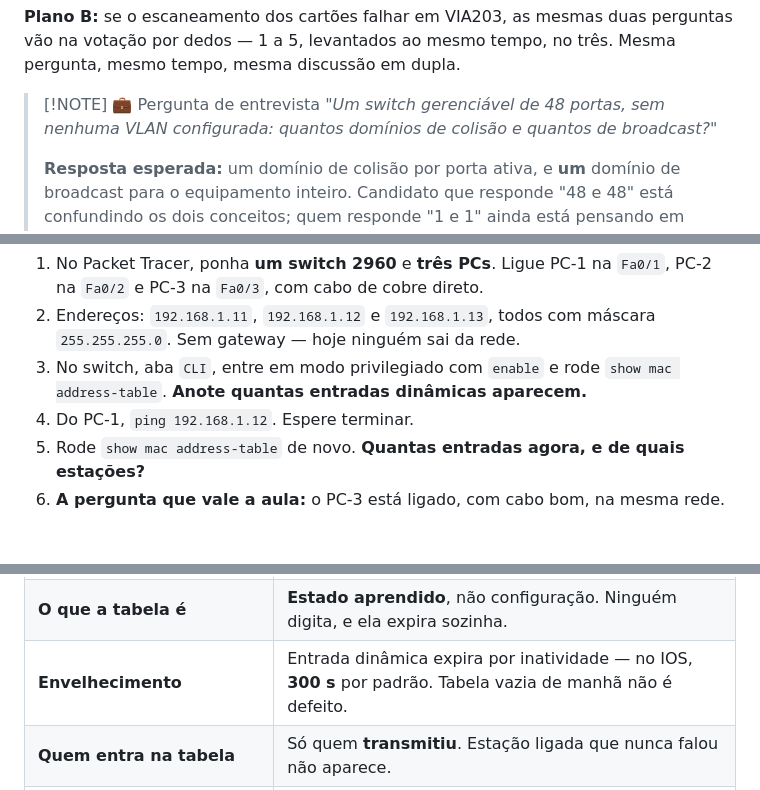
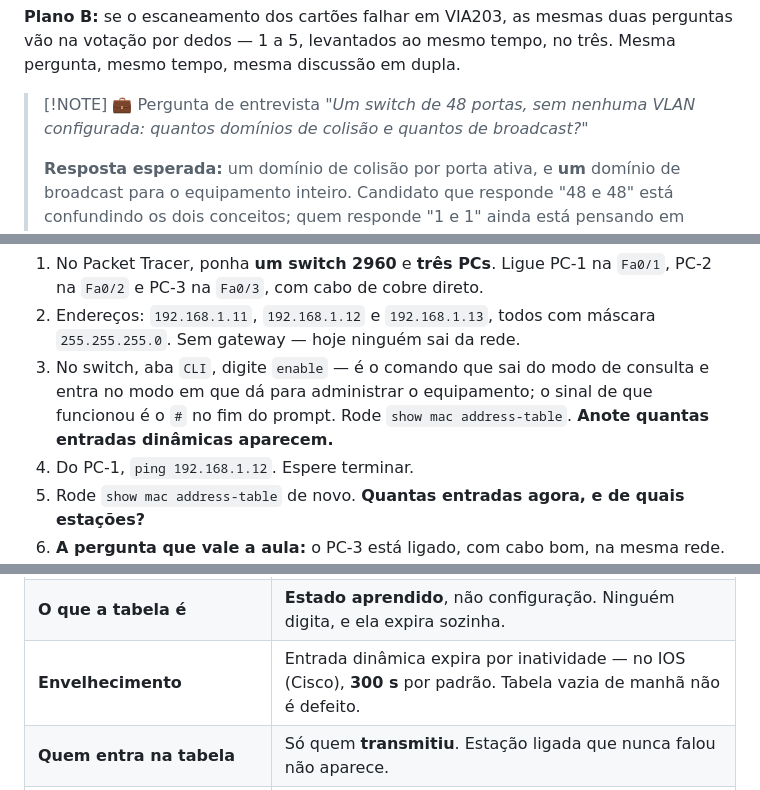
Before and after one commit to rofilho/redes2, a Markdown page: content/Aula 02 - Comutacao (Teorica).md, 3 parts joined by grey strips. Drawn GitHub-style; blank space fills up the shorter version.

```diff
--- a/content/Aula 02 - Comutacao (Teorica).md
+++ b/content/Aula 02 - Comutacao (Teorica).md
@@ -286,7 +318,7 @@ Na pergunta em que a sala se dividir, vocês discutem em dupla por um minuto e v
 </div>
 
 > [!NOTE] 💼 Pergunta de entrevista
-> *"Um switch gerenciável de 48 portas, sem nenhuma VLAN configurada: quantos domínios de colisão e quantos de broadcast?"*
+> *"Um switch de 48 portas, sem nenhuma VLAN configurada: quantos domínios de colisão e quantos de broadcast?"*
 >
 > **Resposta esperada:** um domínio de colisão por porta ativa, e **um** domínio de broadcast para o equipamento inteiro. Candidato que responde "48 e 48" está confundindo os dois conceitos; quem responde "1 e 1" ainda está pensando em hub. A resposta certa é a única que mostra que a pessoa sabe **o que o switch resolveu e o que ele deixou de pé**.
 
@@ -304,7 +336,7 @@ Agora você faz o Tópico 1 acontecer na sua tela. Monte do zero: é rápido, e
 
 1. No Packet Tracer, ponha **um switch 2960** e **três PCs**. Ligue PC-1 na `Fa0/1`, PC-2 na `Fa0/2` e PC-3 na `Fa0/3`, com cabo de cobre direto.
 2. Endereços: `192.168.1.11`, `192.168.1.12` e `192.168.1.13`, todos com máscara `255.255.255.0`. Sem gateway — hoje ninguém sai da rede.
-3. No switch, aba `CLI`, entre em modo privilegiado com `enable` e rode `show mac address-table`. **Anote quantas entradas dinâmicas aparecem.**
+3. No switch, aba `CLI`, digite `enable` — é o comando que sai do modo de consulta e entra no modo em que dá para administrar o equipamento; o sinal de que funcionou é o `#` no fim do prompt. Rode `show mac address-table`. **Anote quantas entradas dinâmicas aparecem.**
 4. Do PC-1, `ping 192.168.1.12`. Espere terminar.
 5. Rode `show mac address-table` de novo. **Quantas entradas agora, e de quais estações?**
 6. **A pergunta que vale a aula:** o PC-3 está ligado, com cabo bom, na mesma rede. Ele apareceu? Por quê?
@@ -329,7 +361,7 @@ Agora você faz o Tópico 1 acontecer na sua tela. Monte do zero: é rápido, e
 | :--- | :--- |
 | **Como o switch aprende** | Lendo o **MAC de origem** de cada quadro que chega, e gravando o par endereço ↔ porta. Nunca pelo destino. |
 | **O que a tabela é** | **Estado aprendido**, não configuração. Ninguém digita, e ela expira sozinha. |
-| **Envelhecimento** | Entrada dinâmica expira por inatividade — no IOS, **300 s** por padrão. Tabela vazia de manhã não é defeito. |
+| **Envelhecimento** | Entrada dinâmica expira por inatividade — no IOS (Cisco), **300 s** por padrão. Tabela vazia de manhã não é defeito. |
 | **Quem entra na tabela** | Só quem **transmitiu**. Estação ligada que nunca falou não aparece. |
 | **Encaminhamento** | Destino na tabela, porta diferente da de entrada: manda só por aquela porta. |
 | **Filtragem** | Destino na tabela, na **mesma** porta de entrada: descarta. |
```
Also changed, not shown: other parts of content/Aula 02 - Comutacao (Teorica).md (+37 -5 lines).
